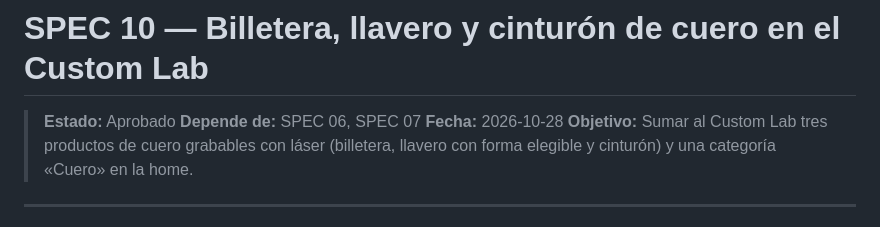
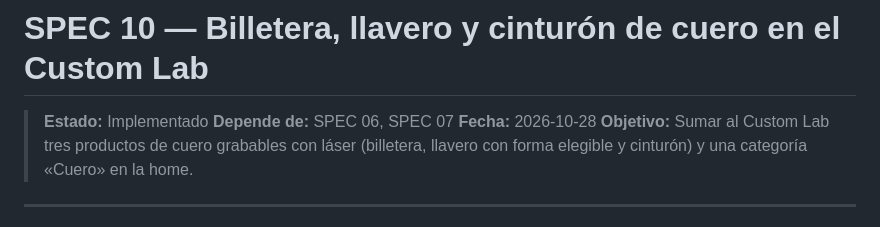
Before and after one commit to JuanIgnacioPiroso/AureoArtStudio, a Markdown page: specs/10-productos-de-cuero.md, the part around the change. Rendered like a GitHub page.

Commit message:
cambio estado

```diff
--- a/specs/10-productos-de-cuero.md
+++ b/specs/10-productos-de-cuero.md
@@ -1,6 +1,6 @@
 # SPEC 10 — Billetera, llavero y cinturón de cuero en el Custom Lab
 
-> **Estado:** Aprobado
+> **Estado:** Implementado
 > **Depende de:** SPEC 06, SPEC 07
 > **Fecha:** 2026-10-28
 > **Objetivo:** Sumar al Custom Lab tres productos de cuero grabables con láser (billetera, llavero con forma elegible y cinturón) y una categoría «Cuero» en la home.
```
Also changed, not shown: specs/11-grilla-pareja-que-personalizamos.md (+1 -1 lines), specs/12-seo-tecnico-base.md (+1 -1 lines).
